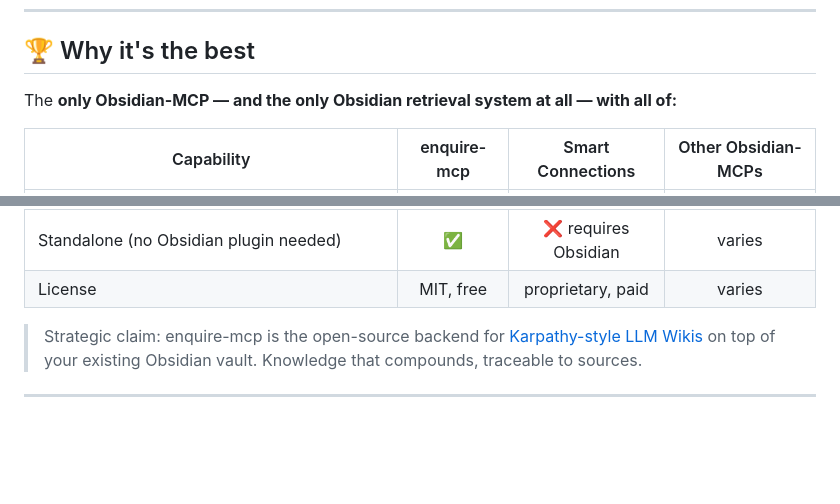
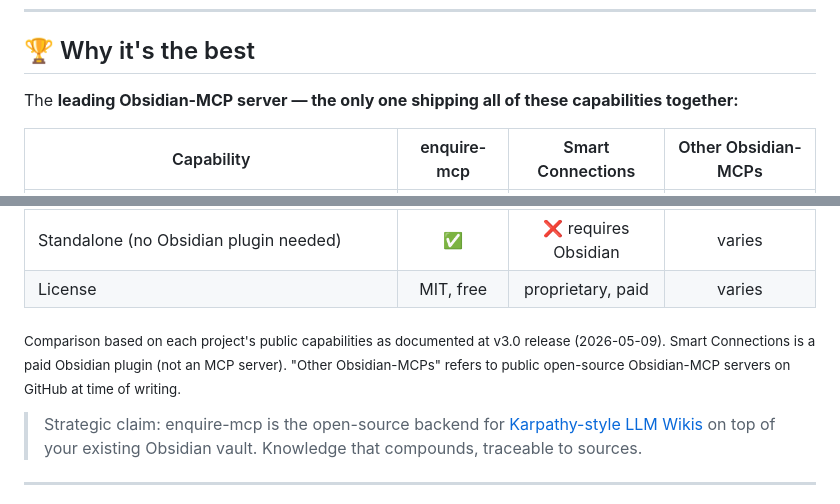
Before and after one commit to oomkapwn/enquire-mcp, a Markdown page: README.md, 2 parts joined by grey strips. GitHub-like rendering; blank space fills up the shorter version.

Commit message:
docs: soften comparison framing + add as-of-date footnote
- "the only Obsidian-MCP — and the only Obsidian retrieval system at
  all" → "the leading Obsidian-MCP server — the only one shipping all
  of these capabilities together". Drops the over-broad "only retrieval
  system at all" while keeping the defensible "only with the full stack"
  framing.
- Add a small footnote under the comparison table noting the comparison
  is based on each project's public capabilities as documented at v3.0
  release (2026-05-09), and clarifying that Smart Connections is a paid
  Obsidian plugin (not an MCP server) while "Other Obsidian-MCPs" refers
  to public OSS Obsidian-MCP servers on GitHub at time of writing.

Industry-standard disclosure for competitor comparison tables. Bold
positioning ("The most advanced Obsidian MCP server. Period.") preserved.

Co-Authored-By: Claude Opus 4.7 (1M context) <noreply@anthropic.com>

```diff
--- a/README.md
+++ b/README.md
@@ -62,7 +62,7 @@ enquire-mcp doctor --vault <path>    # color-coded ✓/⚠/✗ health check
 
 ## 🏆 Why it's the best
 
-The **only Obsidian-MCP — and the only Obsidian retrieval system at all — with all of:**
+The **leading Obsidian-MCP server — the only one shipping all of these capabilities together:**
 
 | Capability | enquire-mcp | Smart Connections | Other Obsidian-MCPs |
 |---|:---:|:---:|:---:|
@@ -86,6 +86,8 @@ The **only Obsidian-MCP — and the only Obsidian retrieval system at all — wi
 | **Semver-bound public surface** ([STABILITY.md](./STABILITY.md)) | ✅ | n/a | ❌ |
 | Standalone (no Obsidian plugin needed) | ✅ | ❌ requires Obsidian | varies |
 | License | MIT, free | proprietary, paid | varies |
+
+<sub>Comparison based on each project's public capabilities as documented at v3.0 release (2026-05-09). Smart Connections is a paid Obsidian plugin (not an MCP server). "Other Obsidian-MCPs" refers to public open-source Obsidian-MCP servers on GitHub at time of writing.</sub>
 
 > Strategic claim: enquire-mcp is the open-source backend for [Karpathy-style LLM Wikis](https://gist.github.com/karpathy/442a6bf555914893e9891c11519de94f) on top of your existing Obsidian vault. Knowledge that compounds, traceable to sources.
 
```
